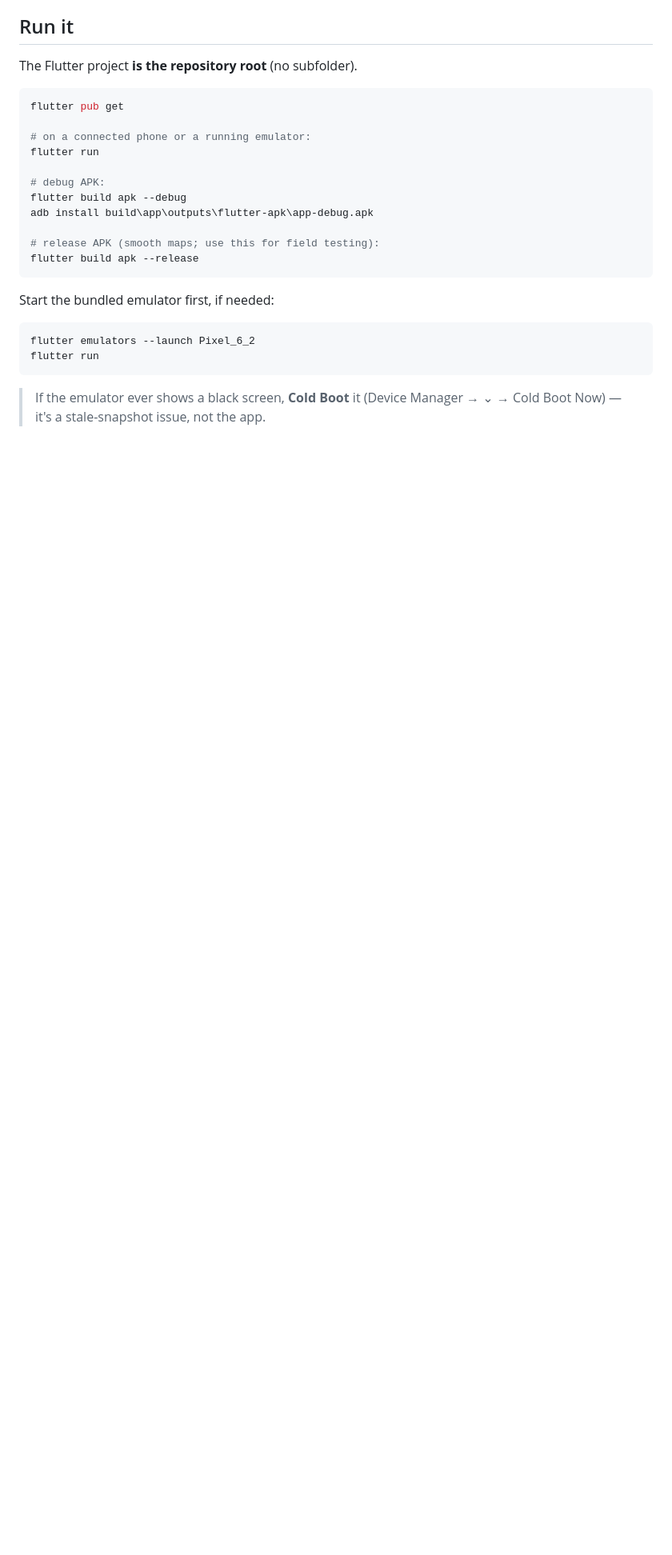
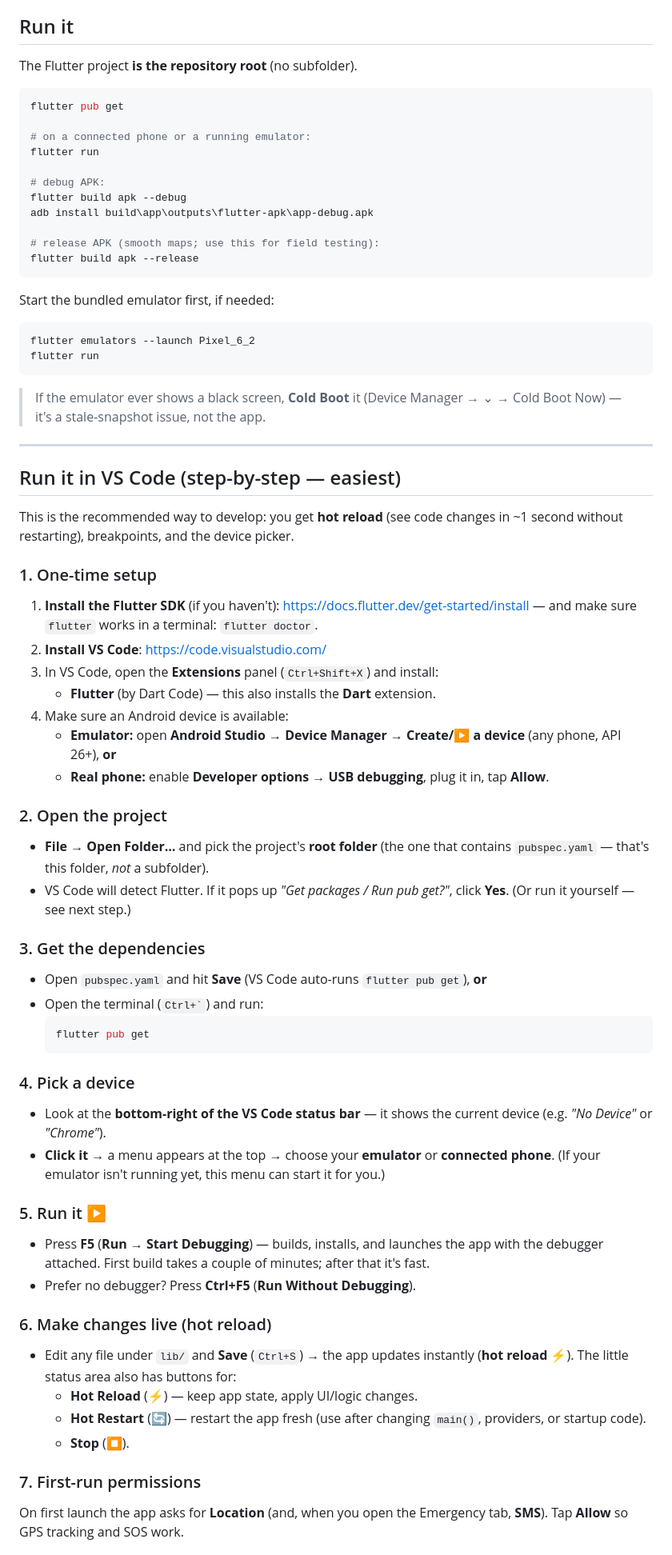
Before and after one commit to AlasdairDev/navalert, a Markdown page: README.md, the part around one of its changes. Shown at 80% size. GitHub-like rendering; blank space fills up the shorter version.

````diff
--- a/README.md
+++ b/README.md
@@ -120,3 +120,65 @@ flutter run
 > If the emulator ever shows a black screen, **Cold Boot** it
 > (Device Manager → ⌄ → Cold Boot Now) — it's a stale-snapshot issue, not the app.
 
+---
+
+## Run it in VS Code (step-by-step — easiest)
+
+This is the recommended way to develop: you get **hot reload** (see code changes
+in ~1 second without restarting), breakpoints, and the device picker.
+
+### 1. One-time setup
+
+1. **Install the Flutter SDK** (if you haven't): <https://docs.flutter.dev/get-started/install>
+   — and make sure `flutter` works in a terminal: `flutter doctor`.
+2. **Install VS Code**: <https://code.visualstudio.com/>
+3. In VS Code, open the **Extensions** panel (`Ctrl+Shift+X`) and install:
+   - **Flutter** (by Dart Code) — this also installs the **Dart** extension.
+4. Make sure an Android device is available:
+   - **Emulator:** open **Android Studio → Device Manager → Create/▶ a device** (any phone, API 26+), **or**
+   - **Real phone:** enable **Developer options → USB debugging**, plug it in, tap **Allow**.
+
+### 2. Open the project
+
+- **File → Open Folder…** and pick the project's **root folder** (the one that
+  contains `pubspec.yaml` — that's this folder, *not* a subfolder).
+- VS Code will detect Flutter. If it pops up *"Get packages / Run pub get?"*,
+  click **Yes**. (Or run it yourself — see next step.)
+
+### 3. Get the dependencies
+
+- Open `pubspec.yaml` and hit **Save** (VS Code auto-runs `flutter pub get`), **or**
+- Open the terminal (`` Ctrl+` ``) and run:
+  ```powershell
+  flutter pub get
+  ```
+
+### 4. Pick a device
+
+- Look at the **bottom-right of the VS Code status bar** — it shows the current
+  device (e.g. *"No Device"* or *"Chrome"*).
+- **Click it** → a menu appears at the top → choose your **emulator** or
+  **connected phone**. (If your emulator isn't running yet, this menu can start
+  it for you.)
+
+### 5. Run it ▶
+
+- Press **F5** (**Run → Start Debugging**) — builds, installs, and launches the
+  app with the debugger attached. First build takes a couple of minutes; after
+  that it's fast.
+- Prefer no debugger? Press **Ctrl+F5** (**Run Without Debugging**).
+
+### 6. Make changes live (hot reload)
+
+- Edit any file under `lib/` and **Save** (`Ctrl+S`) → the app updates instantly
+  (**hot reload** ⚡). The little status area also has buttons for:
+  - **Hot Reload** (⚡) — keep app state, apply UI/logic changes.
+  - **Hot Restart** (🔄) — restart the app fresh (use after changing `main()`,
+    providers, or startup code).
+  - **Stop** (⏹).
+
+### 7. First-run permissions
+
+On first launch the app asks for **Location** (and, when you open the Emergency
+tab, **SMS**). Tap **Allow** so GPS tracking and SOS work.
+
````
Also changed, not shown: other parts of README.md (+22 -0 lines).
